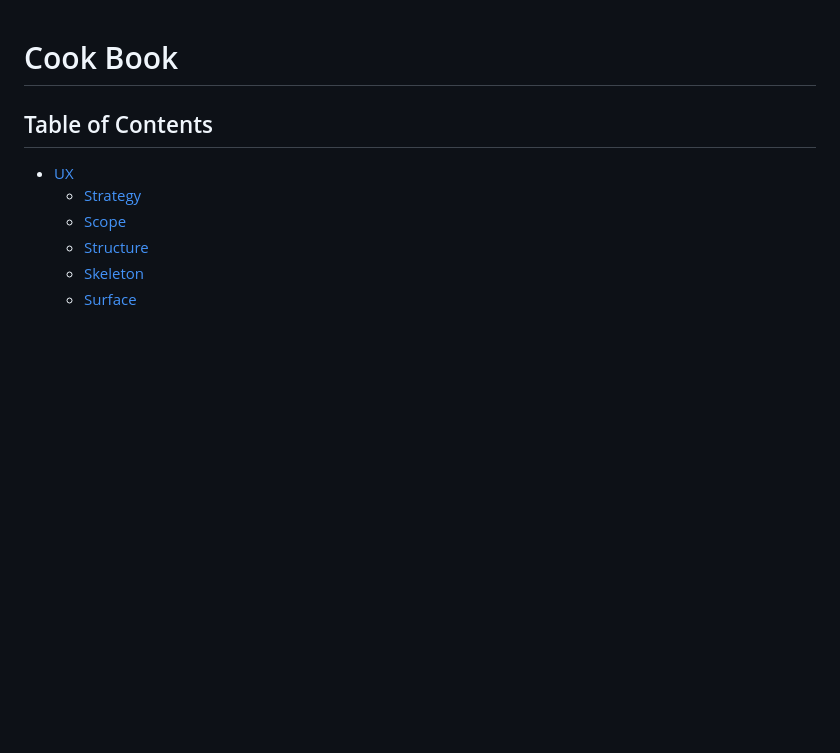
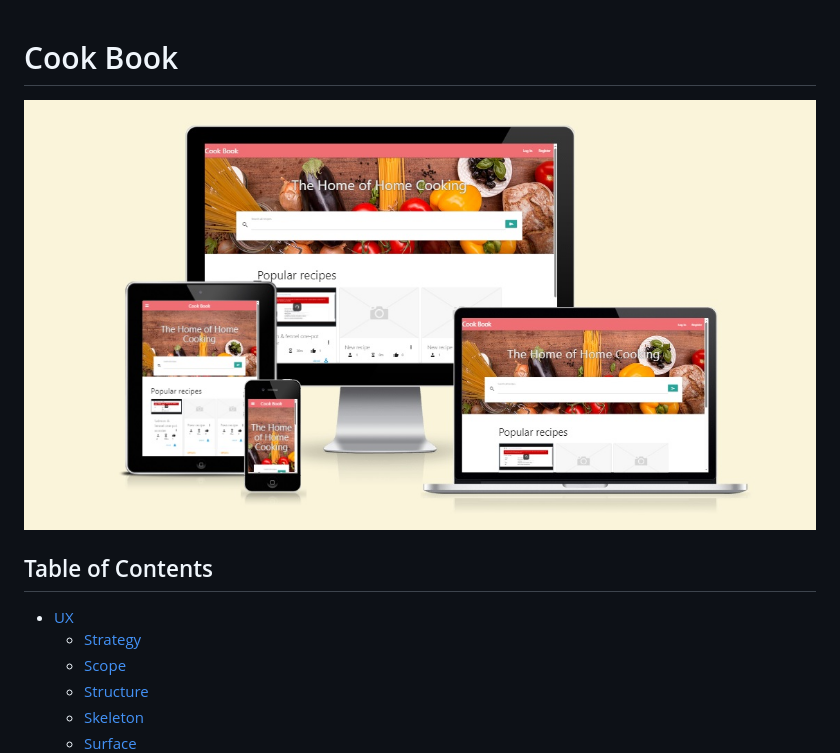
Before and after one commit to DavidMorgan92/cookbook, a Markdown page: README.md, the part around the change. Drawn GitHub-style; pictures changed too: documentation/images/responsive.jpg (added); blank space fills up the shorter version.

Commit message:
Add responsive image to readme

```diff
--- a/README.md
+++ b/README.md
@@ -1,4 +1,5 @@
 # Cook Book
+![Responsive](/documentation/images/responsive.jpg)
 
 ## Table of Contents
 
```
